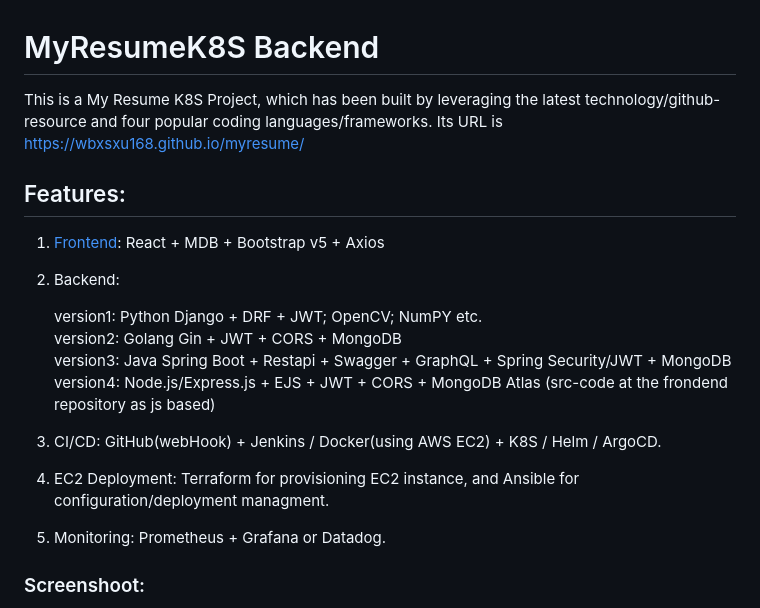
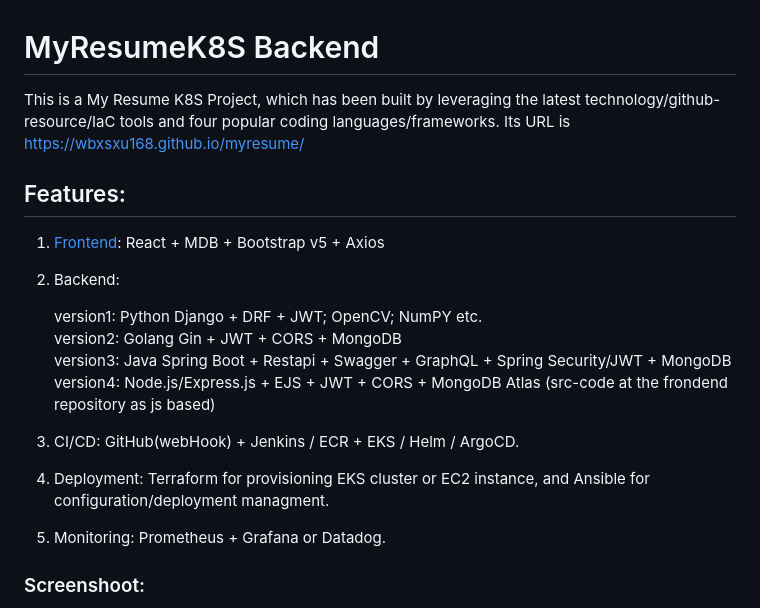
Before and after one commit to wbxsxu168/MyResumeBackend, a Markdown page: README.md, the part around the change. GitHub-like rendering.

Commit message:
Update README.md
Signed-off-by: Sun Xu <122004201+wbxsxu168@users.noreply.github.com>

```diff
--- a/README.md
+++ b/README.md
@@ -1,6 +1,6 @@
 # MyResumeK8S Backend
 
-This is a My Resume K8S Project, which has been built by leveraging the latest technology/github-resource and four popular coding languages/frameworks.
+This is a My Resume K8S Project, which has been built by leveraging the latest technology/github-resource/IaC tools and four popular coding languages/frameworks.
 Its URL is https://wbxsxu168.github.io/myresume/
 
 ## Features:
@@ -13,9 +13,9 @@ Its URL is https://wbxsxu168.github.io/myresume/
    <div>version3: Java Spring Boot + Restapi + Swagger + GraphQL + Spring Security/JWT + MongoDB </div>
    <div>version4: Node.js/Express.js + EJS + JWT + CORS + MongoDB Atlas (src-code at the frondend repository as js based)</div>
 
-3. CI/CD:  GitHub(webHook) + Jenkins / Docker(using AWS EC2) + K8S / Helm / ArgoCD.
+3. CI/CD:  GitHub(webHook) + Jenkins / ECR + EKS / Helm / ArgoCD.
 
-4. EC2 Deployment: Terraform for provisioning EC2 instance, and Ansible for configuration/deployment managment.
+4. Deployment: Terraform for provisioning EKS cluster or EC2 instance, and Ansible for configuration/deployment managment.
 
 5. Monitoring: Prometheus + Grafana or Datadog.
 
```
